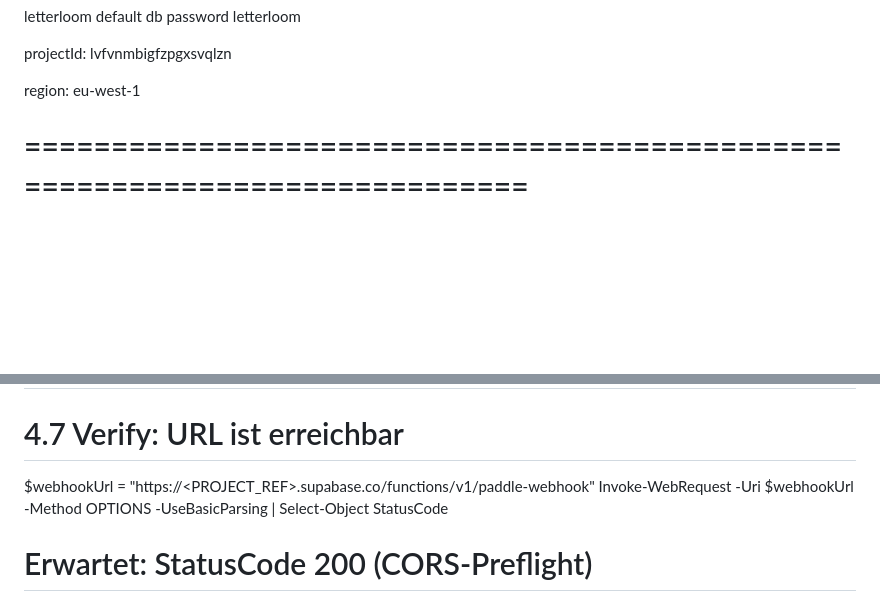
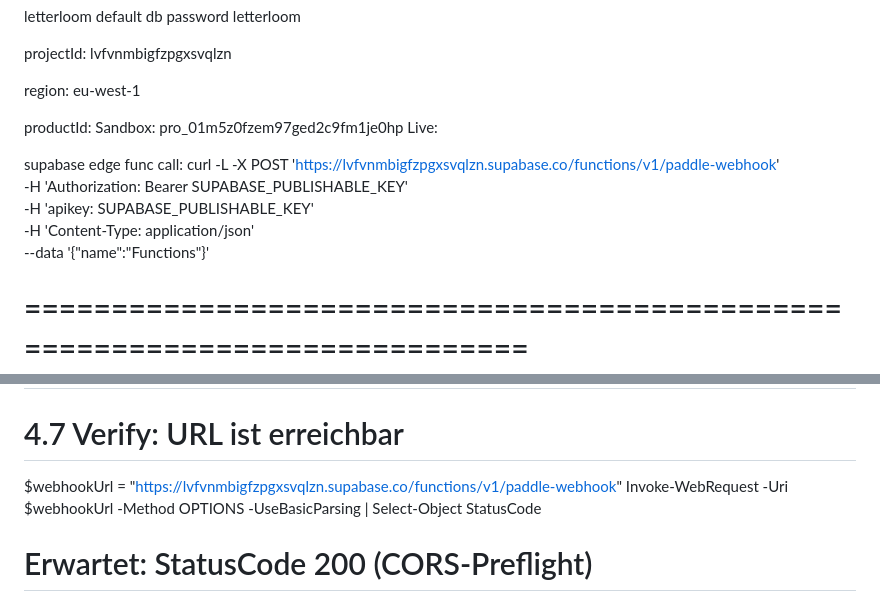
Before and after one commit to emineo-net/letterloom, a Markdown page: NetAi.LetterLoom.Web/PADDLESUPABASESETUP.md, 2 parts joined by grey strips. Drawn GitHub-style; blank space fills up the shorter version.

Commit message:
docs: update Paddle webhook URL and add product ID configuration in Supabase setup guide

```diff
--- a/NetAi.LetterLoom.Web/PADDLESUPABASESETUP.md
+++ b/NetAi.LetterLoom.Web/PADDLESUPABASESETUP.md
@@ -10,6 +10,22 @@ lvfvnmbigfzpgxsvqlzn
 
 region:
 eu-west-1
+
+
+productId:
+Sandbox:
+pro_01m5z0fzem97ged2c9fm1je0hp
+Live:
+
+
+
+supabase edge func call:
+curl -L -X POST 'https://lvfvnmbigfzpgxsvqlzn.supabase.co/functions/v1/paddle-webhook' \
+  -H 'Authorization: Bearer SUPABASE_PUBLISHABLE_KEY' \
+  -H 'apikey: SUPABASE_PUBLISHABLE_KEY' \
+  -H 'Content-Type: application/json' \
+  --data '{"name":"Functions"}'
+
 
 
 
@@ -220,7 +236,7 @@ alter table public.licenses enable row level security;
 #      → Warten, bis der Status "Deployed" oder "Active" ist.
 
 # 4.7  Verify: URL ist erreichbar
-$webhookUrl = "https://<PROJECT_REF>.supabase.co/functions/v1/paddle-webhook"
+$webhookUrl = "https://lvfvnmbigfzpgxsvqlzn.supabase.co/functions/v1/paddle-webhook"
 Invoke-WebRequest -Uri $webhookUrl -Method OPTIONS -UseBasicParsing |
   Select-Object StatusCode
 # Erwartet: StatusCode 200 (CORS-Preflight)
```
